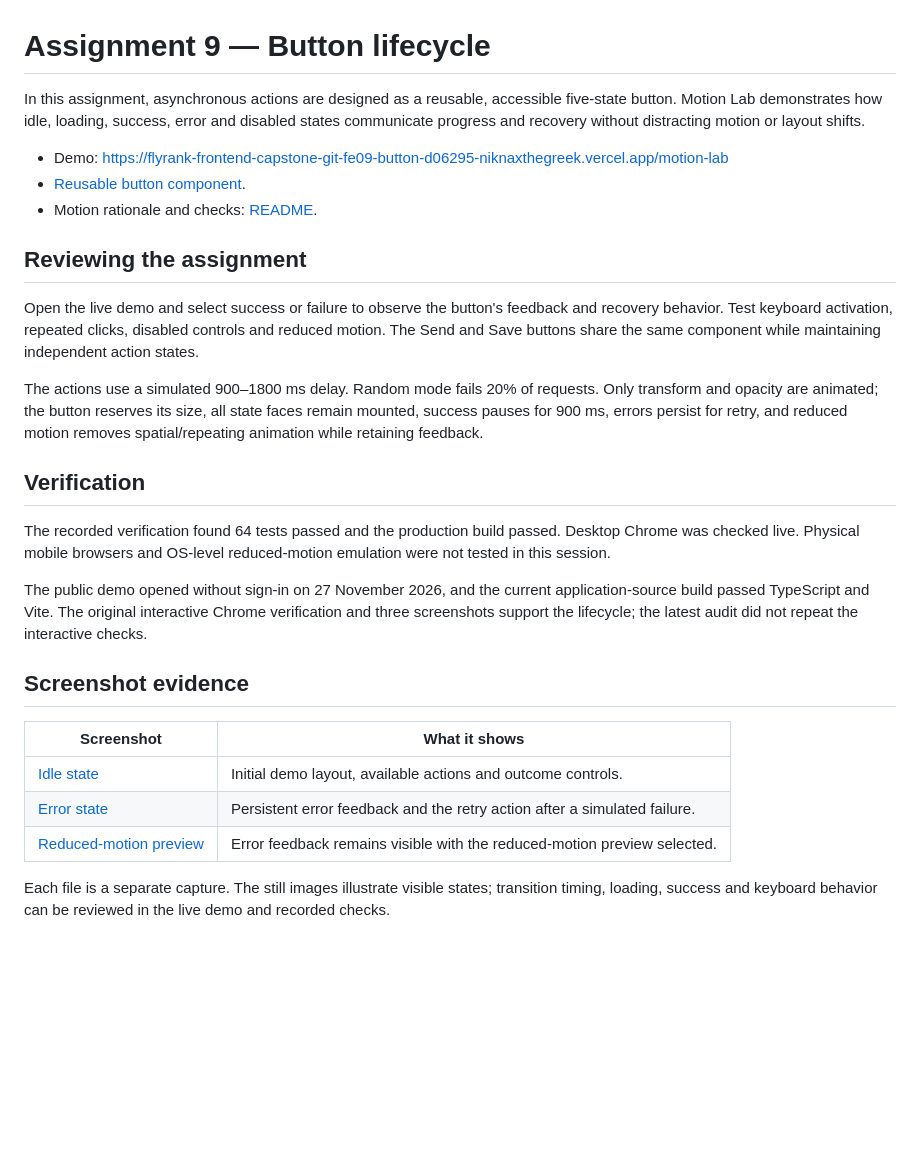
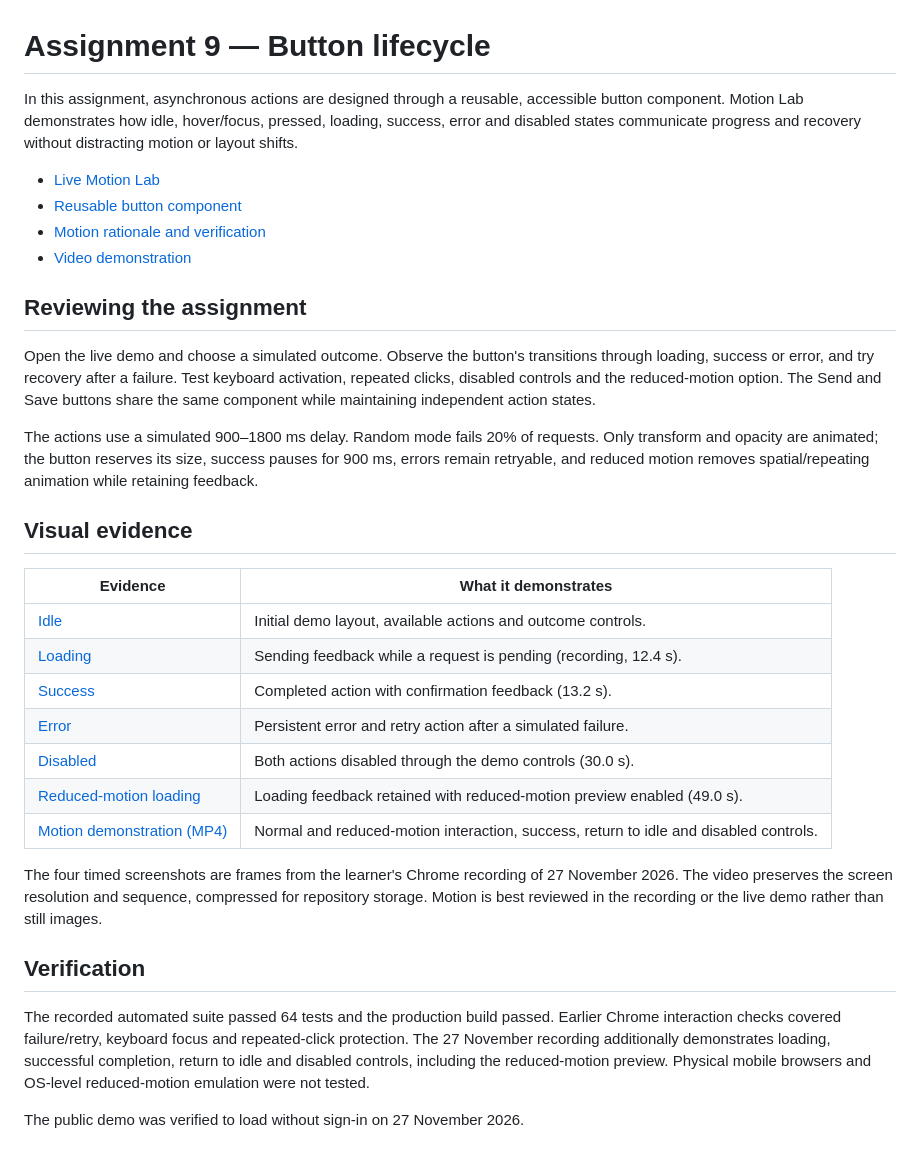
Before and after one commit to NiknaxTheGreek/flyrank-frontend-capstone, a Markdown page: docs/assignment-9/submission.md, the part around the change. Drawn GitHub-style; blank space fills up the shorter version.

```diff
--- a/docs/assignment-9/submission.md
+++ b/docs/assignment-9/submission.md
@@ -1,29 +1,34 @@
 # Assignment 9 — Button lifecycle
 
-In this assignment, asynchronous actions are designed as a reusable, accessible five-state button. Motion Lab demonstrates how idle, loading, success, error and disabled states communicate progress and recovery without distracting motion or layout shifts.
+In this assignment, asynchronous actions are designed through a reusable, accessible button component. Motion Lab demonstrates how idle, hover/focus, pressed, loading, success, error and disabled states communicate progress and recovery without distracting motion or layout shifts.
 
-- Demo: https://flyrank-frontend-capstone-git-fe09-button-d06295-niknaxthegreek.vercel.app/motion-lab
-- [Reusable button component](../../src/components/AsyncActionButton.tsx).
-- Motion rationale and checks: [README](README.md).
+- [Live Motion Lab](https://flyrank-frontend-capstone-git-fe09-button-d06295-niknaxthegreek.vercel.app/motion-lab)
+- [Reusable button component](../../src/components/AsyncActionButton.tsx)
+- [Motion rationale and verification](README.md)
+- [Video demonstration](evidence/motion-lab-demo.mp4)
 
 ## Reviewing the assignment
 
-Open the live demo and select success or failure to observe the button's feedback and recovery behavior. Test keyboard activation, repeated clicks, disabled controls and reduced motion. The Send and Save buttons share the same component while maintaining independent action states.
+Open the live demo and choose a simulated outcome. Observe the button's transitions through loading, success or error, and try recovery after a failure. Test keyboard activation, repeated clicks, disabled controls and the reduced-motion option. The Send and Save buttons share the same component while maintaining independent action states.
 
-The actions use a simulated 900–1800 ms delay. Random mode fails 20% of requests. Only transform and opacity are animated; the button reserves its size, all state faces remain mounted, success pauses for 900 ms, errors persist for retry, and reduced motion removes spatial/repeating animation while retaining feedback.
+The actions use a simulated 900–1800 ms delay. Random mode fails 20% of requests. Only transform and opacity are animated; the button reserves its size, success pauses for 900 ms, errors remain retryable, and reduced motion removes spatial/repeating animation while retaining feedback.
+
+## Visual evidence
+
+| Evidence | What it demonstrates |
+|---|---|
+| [Idle](evidence/desktop-idle.jpg) | Initial demo layout, available actions and outcome controls. |
+| [Loading](evidence/loading.png) | Sending feedback while a request is pending (recording, 12.4 s). |
+| [Success](evidence/success.png) | Completed action with confirmation feedback (13.2 s). |
+| [Error](evidence/desktop-error.jpg) | Persistent error and retry action after a simulated failure. |
+| [Disabled](evidence/disabled.png) | Both actions disabled through the demo controls (30.0 s). |
+| [Reduced-motion loading](evidence/reduced-loading.png) | Loading feedback retained with reduced-motion preview enabled (49.0 s). |
+| [Motion demonstration (MP4)](evidence/motion-lab-demo.mp4) | Normal and reduced-motion interaction, success, return to idle and disabled controls. |
+
+The four timed screenshots are frames from the learner's Chrome recording of 27 November 2026. The video preserves the screen resolution and sequence, compressed for repository storage. Motion is best reviewed in the recording or the live demo rather than still images.
 
 ## Verification
 
-The recorded verification found 64 tests passed and the production build passed. Desktop Chrome was checked live. Physical mobile browsers and OS-level reduced-motion emulation were not tested in this session.
+The recorded automated suite passed 64 tests and the production build passed. Earlier Chrome interaction checks covered failure/retry, keyboard focus and repeated-click protection. The 27 November recording additionally demonstrates loading, successful completion, return to idle and disabled controls, including the reduced-motion preview. Physical mobile browsers and OS-level reduced-motion emulation were not tested.
 
-The public demo opened without sign-in on 27 November 2026, and the current application-source build passed TypeScript and Vite. The original interactive Chrome verification and three screenshots support the lifecycle; the latest audit did not repeat the interactive checks.
-
-## Screenshot evidence
-
-| Screenshot | What it shows |
-|---|---|
-| [Idle state](evidence/desktop-idle.jpg) | Initial demo layout, available actions and outcome controls. |
-| [Error state](evidence/desktop-error.jpg) | Persistent error feedback and the retry action after a simulated failure. |
-| [Reduced-motion preview](evidence/reduced-motion-error.jpg) | Error feedback remains visible with the reduced-motion preview selected. |
-
-Each file is a separate capture. The still images illustrate visible states; transition timing, loading, success and keyboard behavior can be reviewed in the live demo and recorded checks.
+The public demo was verified to load without sign-in on 27 November 2026.
```
Also changed, not shown: README.md (+1 -1 lines), docs/assignment-9/README.md (+3 -3 lines), docs/assignment-9/evidence/disabled.png (added), docs/assignment-9/evidence/loading.png (added), docs/assignment-9/evidence/reduced-loading.png (added), docs/assignment-9/evidence/reduced-motion-error.jpg (deleted), docs/assignment-9/evidence/success.png (added), 1 other file.
